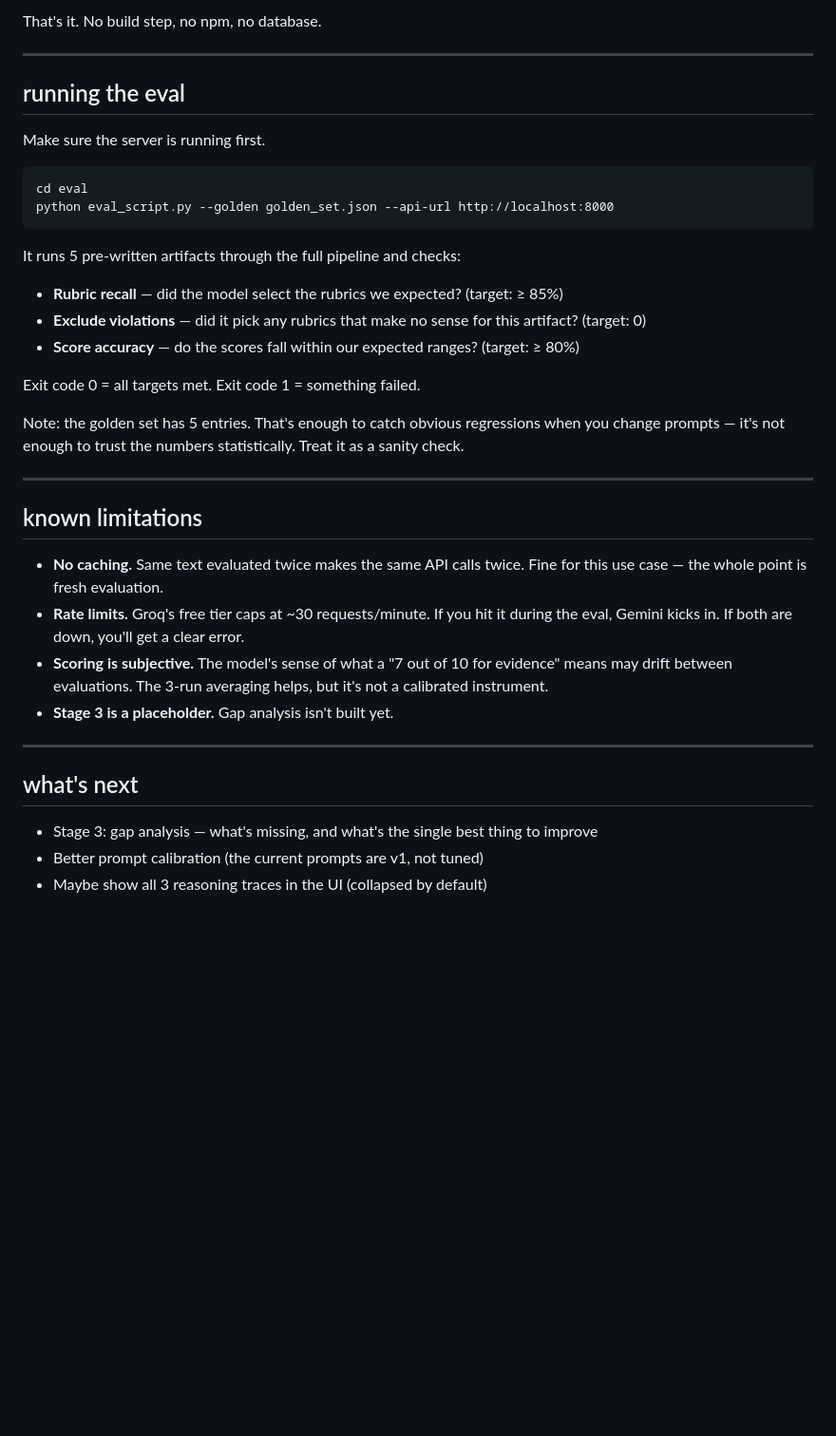
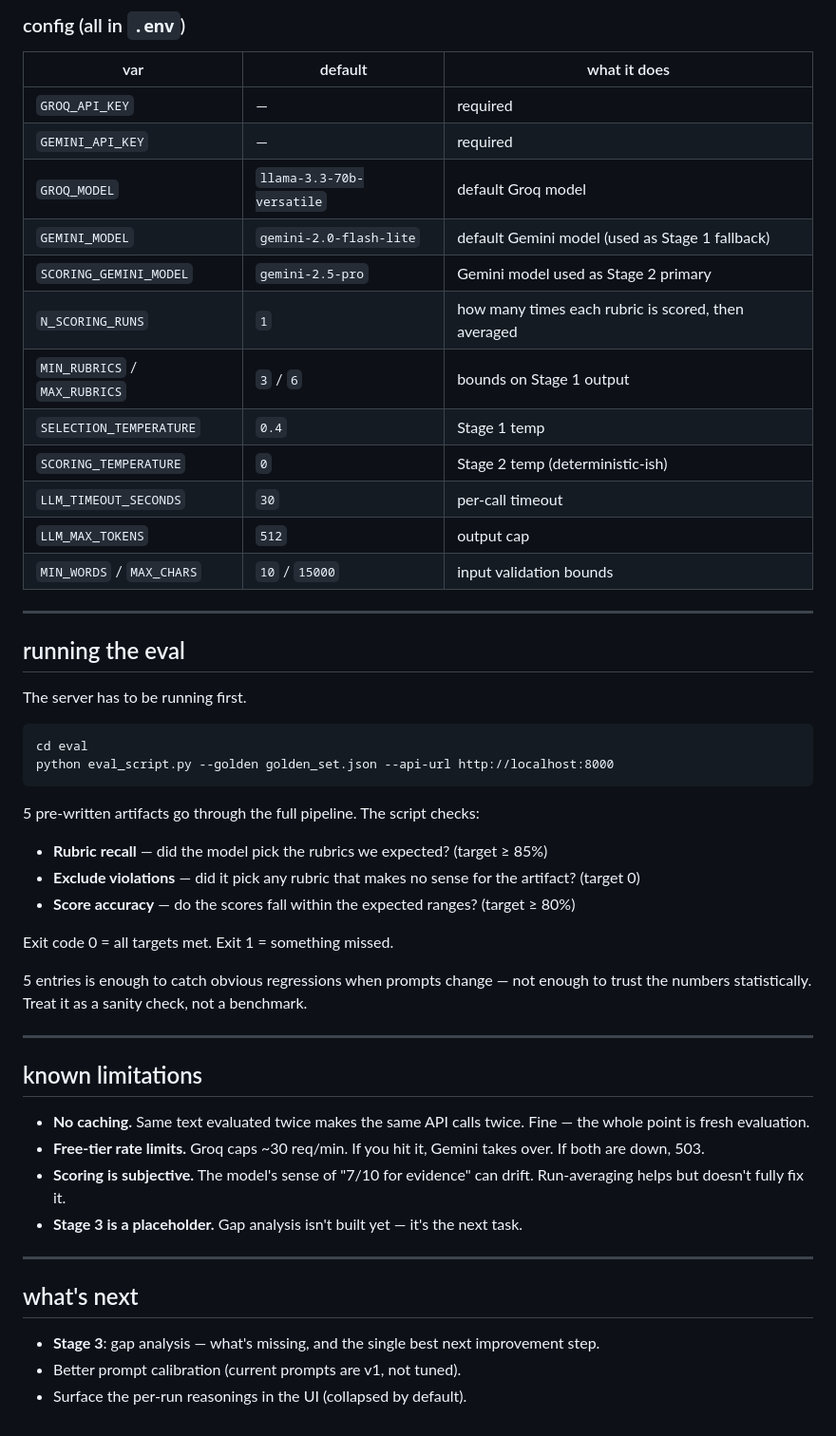
Before and after one commit to Sandy-1711/flo101-Assessment, a Markdown page: README.md, the part around one of its changes. Shown at 95% size. Rendered like a GitHub page; blank space fills up the shorter version.

````diff
--- a/README.md
+++ b/README.md
@@ -49,40 +120,57 @@ Not built. Placeholder in the response (`gap_analysis: null`). The plan is to as
 ```
 
-That's it. No build step, no npm, no database.
+
+
+### config (all in `.env`)
+
+| var | default | what it does |
+| --- | --- | --- |
+| `GROQ_API_KEY` | — | required |
+| `GEMINI_API_KEY` | — | required |
+| `GROQ_MODEL` | `llama-3.3-70b-versatile` | default Groq model |
+| `GEMINI_MODEL` | `gemini-2.0-flash-lite` | default Gemini model (used as Stage 1 fallback) |
+| `SCORING_GEMINI_MODEL` | `gemini-2.5-pro` | Gemini model used as Stage 2 primary |
+| `N_SCORING_RUNS` | `1` | how many times each rubric is scored, then averaged |
+| `MIN_RUBRICS` / `MAX_RUBRICS` | `3` / `6` | bounds on Stage 1 output |
+| `SELECTION_TEMPERATURE` | `0.4` | Stage 1 temp |
+| `SCORING_TEMPERATURE` | `0` | Stage 2 temp (deterministic-ish) |
+| `LLM_TIMEOUT_SECONDS` | `30` | per-call timeout |
+| `LLM_MAX_TOKENS` | `512` | output cap |
+| `MIN_WORDS` / `MAX_CHARS` | `10` / `15000` | input validation bounds |
 
 ---
 
 ## running the eval
 
-Make sure the server is running first.
+The server has to be running first.
 
 ```
 cd eval
 python eval_script.py --golden golden_set.json --api-url http://localhost:8000
 ```
 
-It runs 5 pre-written artifacts through the full pipeline and checks:
-- **Rubric recall** — did the model select the rubrics we expected? (target: ≥ 85%)
-- **Exclude violations** — did it pick any rubrics that make no sense for this artifact? (target: 0)
-- **Score accuracy** — do the scores fall within our expected ranges? (target: ≥ 80%)
+5 pre-written artifacts go through the full pipeline. The script checks:
+- **Rubric recall** — did the model pick the rubrics we expected? (target ≥ 85%)
+- **Exclude violations** — did it pick any rubric that makes no sense for the artifact? (target 0)
+- **Score accuracy** — do the scores fall within the expected ranges? (target ≥ 80%)
 
-Exit code 0 = all targets met. Exit code 1 = something failed.
+Exit code 0 = all targets met. Exit 1 = something missed.
 
-Note: the golden set has 5 entries. That's enough to catch obvious regressions when you change prompts — it's not enough to trust the numbers statistically. Treat it as a sanity check.
+5 entries is enough to catch obvious regressions when prompts change — not enough to trust the numbers statistically. Treat it as a sanity check, not a benchmark.
 
 ---
 
 ## known limitations
 
-- **No caching.** Same text evaluated twice makes the same API calls twice. Fine for this use case — the whole point is fresh evaluation.
-- **Rate limits.** Groq's free tier caps at ~30 requests/minute. If you hit it during the eval, Gemini kicks in. If both are down, you'll get a clear error.
-- **Scoring is subjective.** The model's sense of what a "7 out of 10 for evidence" means may drift between evaluations. The 3-run averaging helps, but it's not a calibrated instrument.
-- **Stage 3 is a placeholder.** Gap analysis isn't built yet.
+- **No caching.** Same text evaluated twice makes the same API calls twice. Fine — the whole point is fresh evaluation.
+- **Free-tier rate limits.** Groq caps ~30 req/min. If you hit it, Gemini takes over. If both are down, 503.
+- **Scoring is subjective.** The model's sense of "7/10 for evidence" can drift. Run-averaging helps but doesn't fully fix it.
+- **Stage 3 is a placeholder.** Gap analysis isn't built yet — it's the next task.
 
 ---
 
 ## what's next
 
-- Stage 3: gap analysis — what's missing, and what's the single best thing to improve
-- Better prompt calibration (the current prompts are v1, not tuned)
-- Maybe show all 3 reasoning traces in the UI (collapsed by default)
+- **Stage 3**: gap analysis — what's missing, and the single best next improvement step.
+- Better prompt calibration (current prompts are v1, not tuned).
+- Surface the per-run reasonings in the UI (collapsed by default).
````
Also changed, not shown: other parts of README.md (+96 -25 lines).
